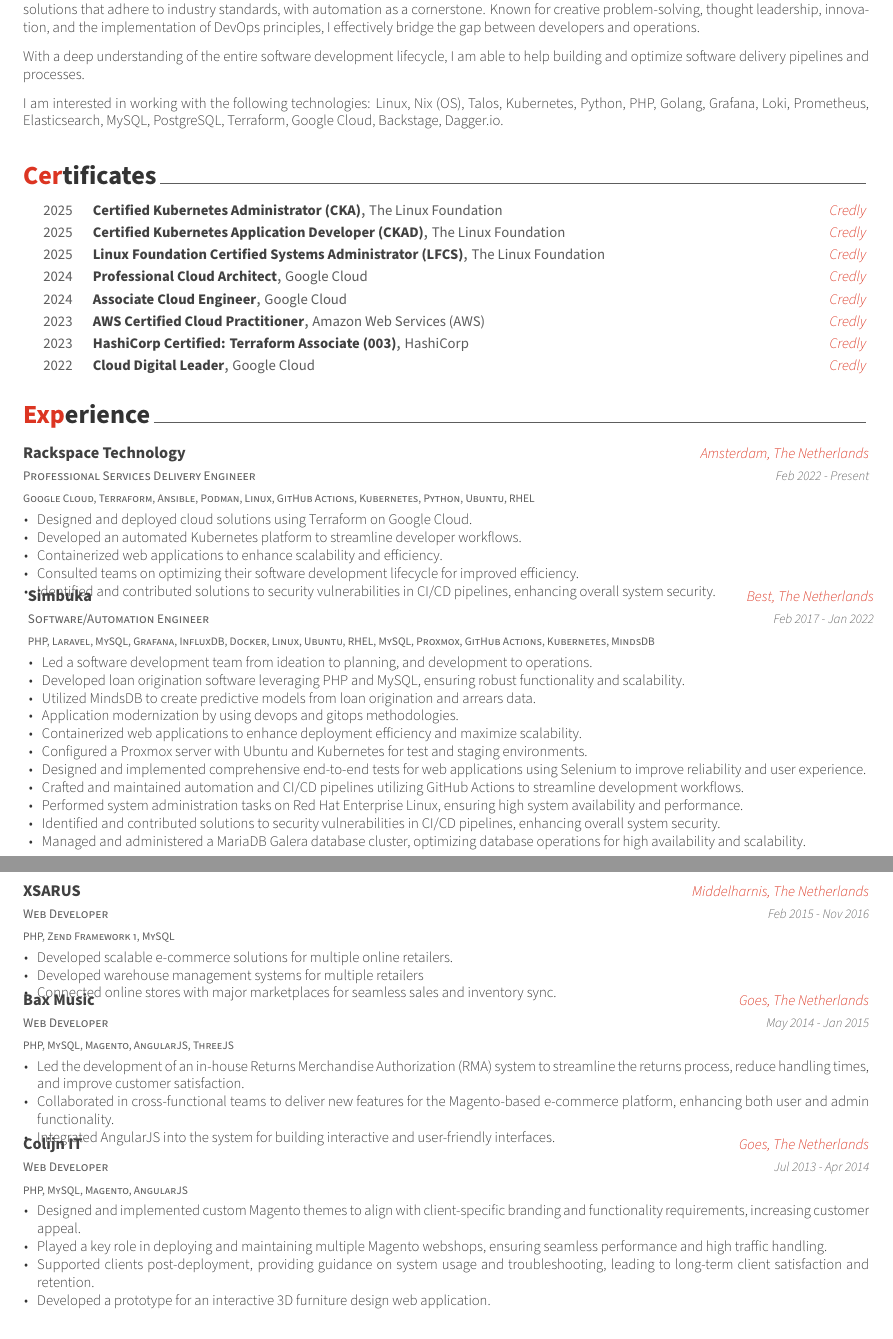
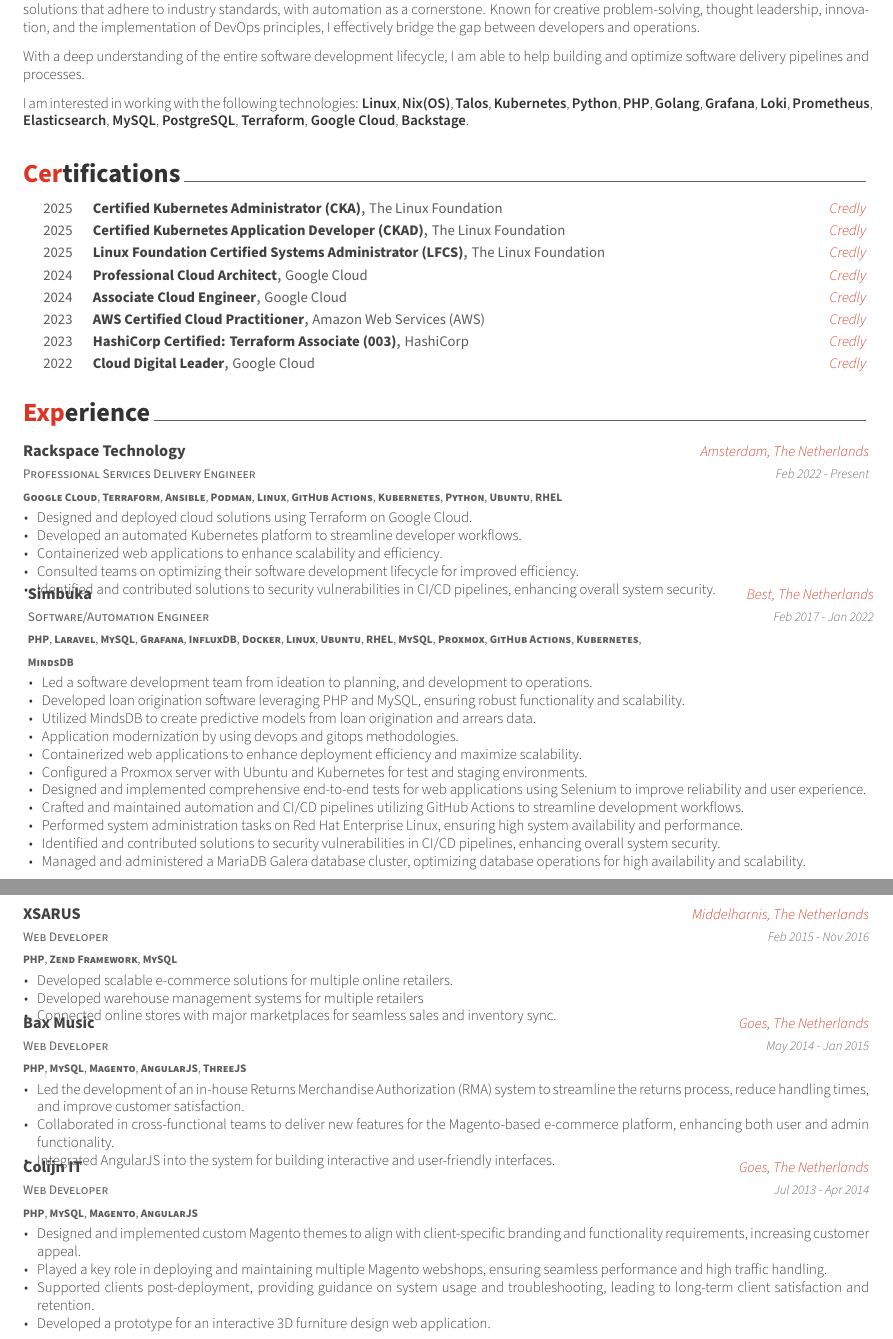
Before and after one commit to OhMyMndy/cv, a LaTeX CV (cv.tex, which reads cv/background.tex, cv/certifications.tex, cv/experience.tex): two parts of pages 1 and 2 of 2, joined at a grey line, cut so that both start at the same text. Compiled offline with XeLaTeX.

Commit message:
feat: updated cv

```diff
--- a/cv/background.tex
+++ b/cv/background.tex
@@ -9,8 +9,8 @@
 
 With a deep understanding of the entire software development lifecycle, I am able to help building and optimize software delivery pipelines and processes.
 
-I am interested in working with the following technologies: Linux, Nix (OS), Talos, Kubernetes, Python, PHP, Golang, Grafana, Loki, Prometheus, Elasticsearch,
- MySQL, PostgreSQL, Terraform, Google Cloud, Backstage, Dagger.io.
+I am interested in working with the following technologies: \textbf{Linux}, \textbf{Nix(OS)}, \textbf{Talos}, \textbf{Kubernetes}, \textbf{Python}, \textbf{PHP}, \textbf{Golang}, \textbf{Grafana}, \textbf{Loki}, \textbf{Prometheus}, \textbf{Elasticsearch},
+ \textbf{MySQL}, \textbf{PostgreSQL}, \textbf{Terraform}, \textbf{Google Cloud}, \textbf{Backstage}.
 %Software engineer, musician, cat mom and tinkerer with a passion for automation, software development and Linux.
 
 %I have over 11 years of experience in software development in the e-commerce and banking sector and over 6 years of experience as an automation, database, and Linux server administrator.
--- a/cv/certifications.tex
+++ b/cv/certifications.tex
@@ -1,7 +1,7 @@
 %-------------------------------------------------------------------------------
 %	SECTION TITLE
 %-------------------------------------------------------------------------------
-\cvsection{Certificates}
+\cvsection{Certifications}
 
 
 %-------------------------------------------------------------------------------
--- a/cv/experience.tex
+++ b/cv/experience.tex
@@ -24,7 +24,7 @@
         \item {Identified and contributed solutions to security vulnerabilities in CI/CD pipelines, enhancing overall system security.}
       \end{cvitems}
     }
-    {Google Cloud, Terraform, Ansible, Podman, Linux, GitHub Actions, Kubernetes, Python, Ubuntu, RHEL}
+    {\textbf{Google Cloud}, \textbf{Terraform}, \textbf{Ansible}, \textbf{Podman}, \textbf{Linux}, \textbf{GitHub Actions}, \textbf{Kubernetes}, \textbf{Python}, \textbf{Ubuntu}, \textbf{RHEL}}
 %---------------------------------------------------------
   \cventry
     {Software/Automation Engineer} % Job title
@@ -46,7 +46,7 @@
         \item {Managed and administered a MariaDB Galera database cluster, optimizing database operations for high availability and scalability.}
       \end{cvitems}
     }
-    {PHP, Laravel, MySQL, Grafana, InfluxDB, Docker, Linux, Ubuntu, RHEL, MySQL, Proxmox, GitHub Actions, Kubernetes, MindsDB}
+    {\textbf{PHP}, \textbf{Laravel}, \textbf{MySQL}, \textbf{Grafana}, \textbf{InfluxDB}, \textbf{Docker}, \textbf{Linux}, \textbf{Ubuntu}, \textbf{RHEL}, \textbf{MySQL}, \textbf{Proxmox}, \textbf{GitHub Actions}, \textbf{Kubernetes}, \textbf{MindsDB}}
 
 \newpage
 
@@ -63,7 +63,7 @@
         \item {Connected online stores with major marketplaces for seamless sales and inventory sync.}
       \end{cvitems}
     }
-    {PHP, Zend Framework 1, MySQL}
+    {\textbf{PHP}, \textbf{Zend Framework}, \textbf{MySQL}}
 
 %---------------------------------------------------------
   \cventry
@@ -78,7 +78,7 @@
         \item {Integrated AngularJS into the system for building interactive and user-friendly interfaces.}
       \end{cvitems}
     }
-    {PHP, MySQL, Magento, AngularJS, ThreeJS}
+    {\textbf{PHP}, \textbf{MySQL}, \textbf{Magento}, \textbf{AngularJS}, \textbf{ThreeJS}}
 
 %---------------------------------------------------------
   \cventry
@@ -94,7 +94,7 @@
         \item {Developed a prototype for an interactive 3D furniture design web application.}
       \end{cvitems}
     }
-    {PHP, MySQL, Magento, AngularJS}
+    {\textbf{PHP}, \textbf{MySQL}, \textbf{Magento}, \textbf{AngularJS}}
     % to do add technologies
 %---------------------------------------------------------
 \end{cventries}
```
Also changed, not shown: cv.tex (+1 -1 lines), 1 other file.
